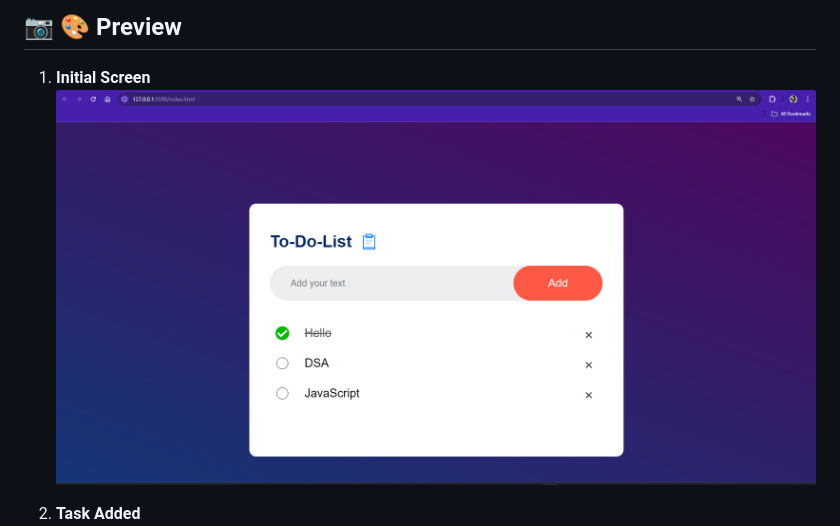
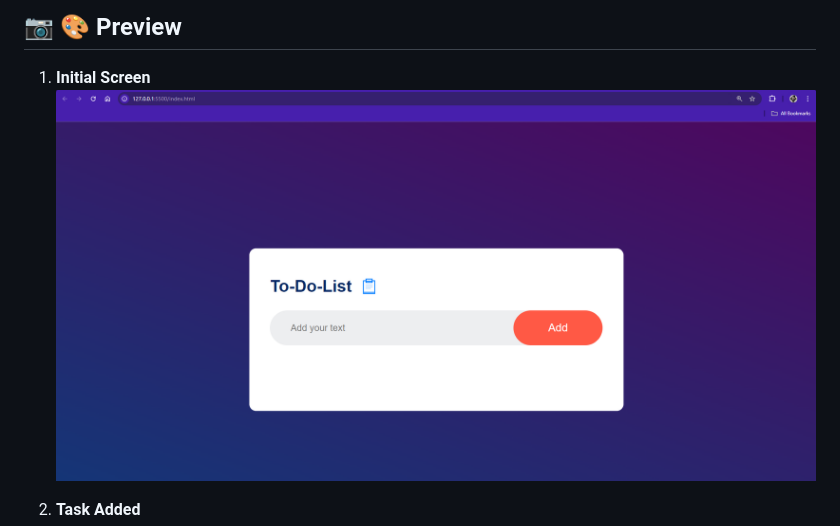
Before and after one commit to Sense557/todo-list-app, a Markdown page: README.md, the part around the change. Rendered like a GitHub page; pictures changed too: Screenshots/1.png.

Commit message:
ok

```diff
--- a/README.md
+++ b/README.md
@@ -10,7 +10,7 @@ Persistent Data: Tasks are saved in localStorage, so your list is maintained eve
 Here are some screenshots showcasing the To-Do List app in action:
 ## 📷 🎨 Preview
 1. **Initial Screen**
-   ![Main Interface](./Screenshots/3.png)
+   ![Main Interface](./Screenshots/1.png)
 
 2. **Task Added**
    ![Creating a Tier List](./Screenshots/2.png)
```
